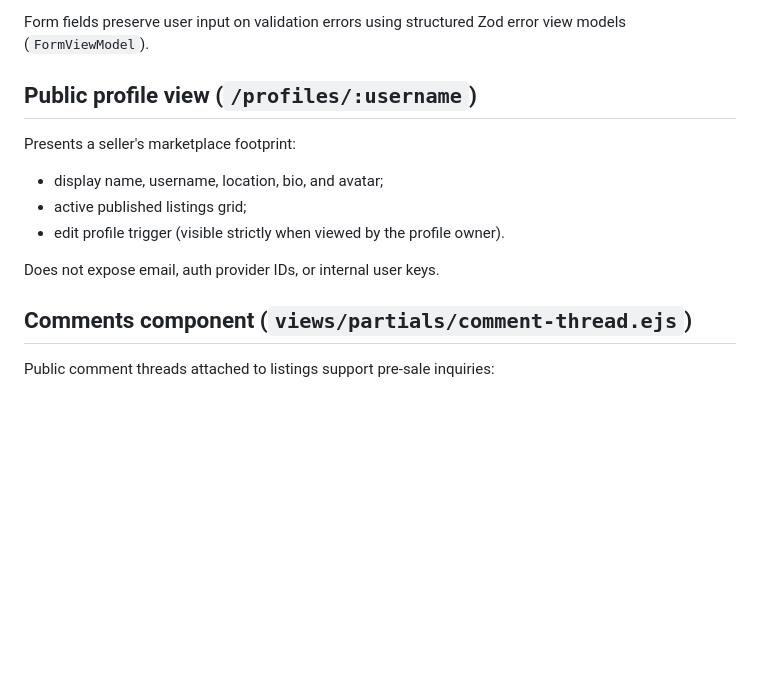
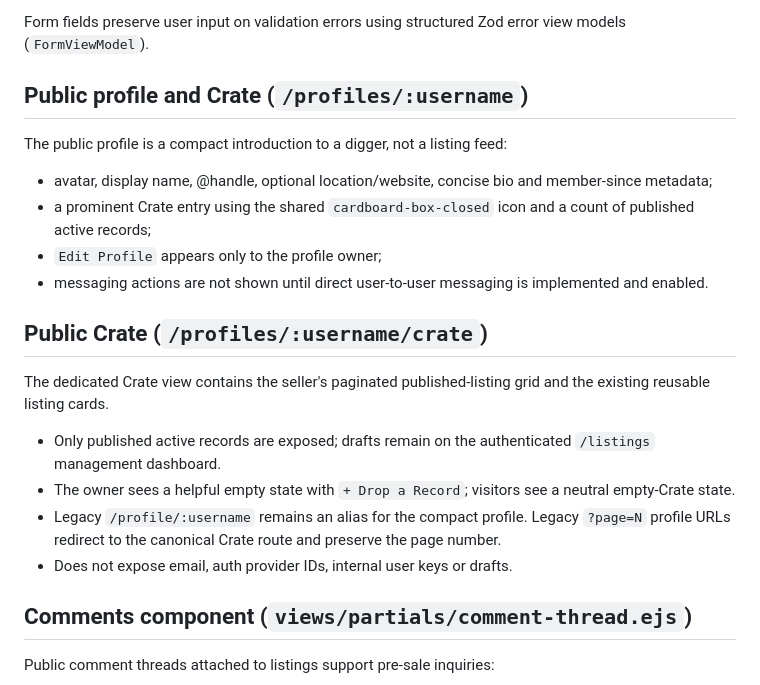
Before and after one commit to japiohopman/the-vinyl-drop, a Markdown page: docs/UX_UI.md, the part around the change. Drawn GitHub-style; blank space fills up the shorter version.

Commit message:
docs(profile): document compact profile and public Crate behavior

```diff
--- a/docs/UX_UI.md
+++ b/docs/UX_UI.md
@@ -195,15 +195,21 @@ Mobile-first multi-step workflow:
 
 Form fields preserve user input on validation errors using structured Zod error view models (`FormViewModel`).
 
-## Public profile view (`/profiles/:username`)
+## Public profile and Crate (`/profiles/:username`)
 
-Presents a seller's marketplace footprint:
-- display name, username, location, bio, and avatar;
-- active published listings grid;
-- edit profile trigger (visible strictly when viewed by the profile owner).
+The public profile is a compact introduction to a digger, not a listing feed:
+- avatar, display name, @handle, optional location/website, concise bio and member-since metadata;
+- a prominent Crate entry using the shared `cardboard-box-closed` icon and a count of published active records;
+- `Edit Profile` appears only to the profile owner;
+- messaging actions are not shown until direct user-to-user messaging is implemented and enabled.
 
-Does not expose email, auth provider IDs, or internal user keys.
+## Public Crate (`/profiles/:username/crate`)
 
+The dedicated Crate view contains the seller's paginated published-listing grid and the existing reusable listing cards.
+- Only published active records are exposed; drafts remain on the authenticated `/listings` management dashboard.
+- The owner sees a helpful empty state with `+ Drop a Record`; visitors see a neutral empty-Crate state.
+- Legacy `/profile/:username` remains an alias for the compact profile. Legacy `?page=N` profile URLs redirect to the canonical Crate route and preserve the page number.
+- Does not expose email, auth provider IDs, internal user keys or drafts.
 ## Comments component (`views/partials/comment-thread.ejs`)
 
 Public comment threads attached to listings support pre-sale inquiries:
```
